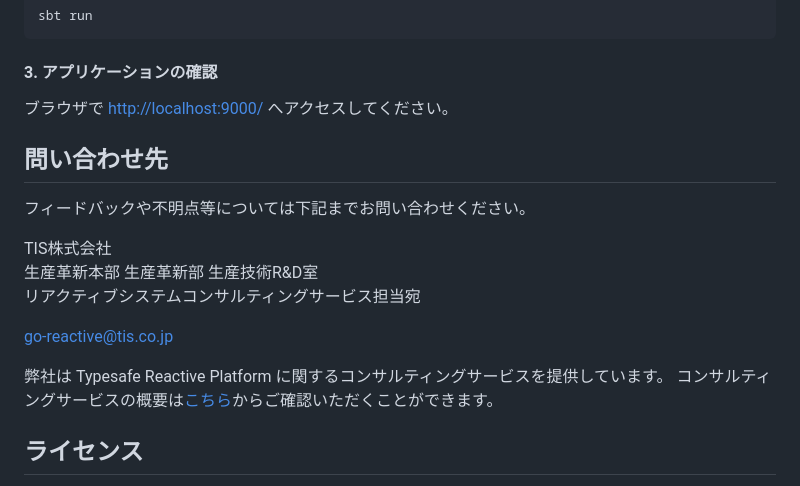
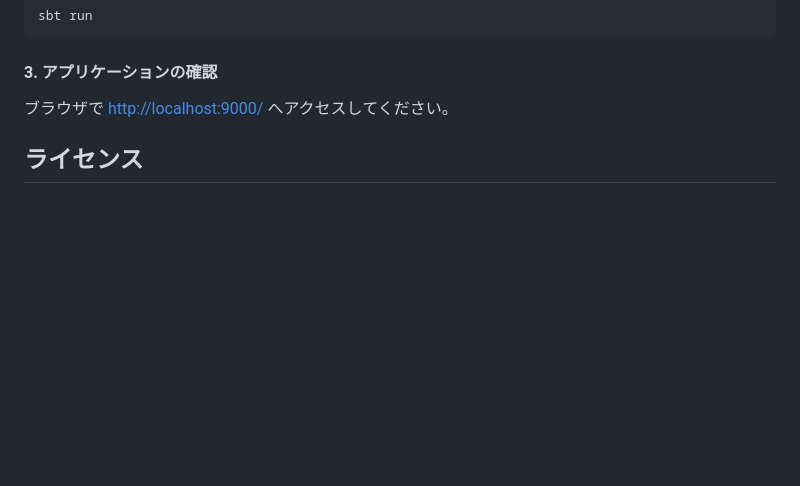
Before and after one commit to tech-sketch/reactive-solar-farm-monitor, a Markdown page: README.ja.md, the part around the change. GitHub-like rendering; blank space fills up the shorter version.

```diff
--- a/README.ja.md
+++ b/README.ja.md
@@ -154,19 +154,6 @@ sbt run
 
 ブラウザで [http://localhost:9000/](http://localhost:9000/) へアクセスしてください。
 
-問い合わせ先
--------------
-フィードバックや不明点等については下記までお問い合わせください。
-
-TIS株式会社
-生産革新本部 生産革新部 生産技術R&D室
-リアクティブシステムコンサルティングサービス担当宛
-
-<a href="mailto:go-reactive@tis.co.jp">go-reactive@tis.co.jp</a>
-
-弊社は Typesafe Reactive Platform に関するコンサルティングサービスを提供しています。
-コンサルティングサービスの概要は[こちら](http://www.tis.jp/service_solution/goreactive/)からご確認いただくことができます。
-
 ライセンス
 ----------
 Reactive Solar Farm Monitor は Apache License version 2.0 のもとにリリースされています。
```
Also changed, not shown: README.md (+0 -12 lines).
